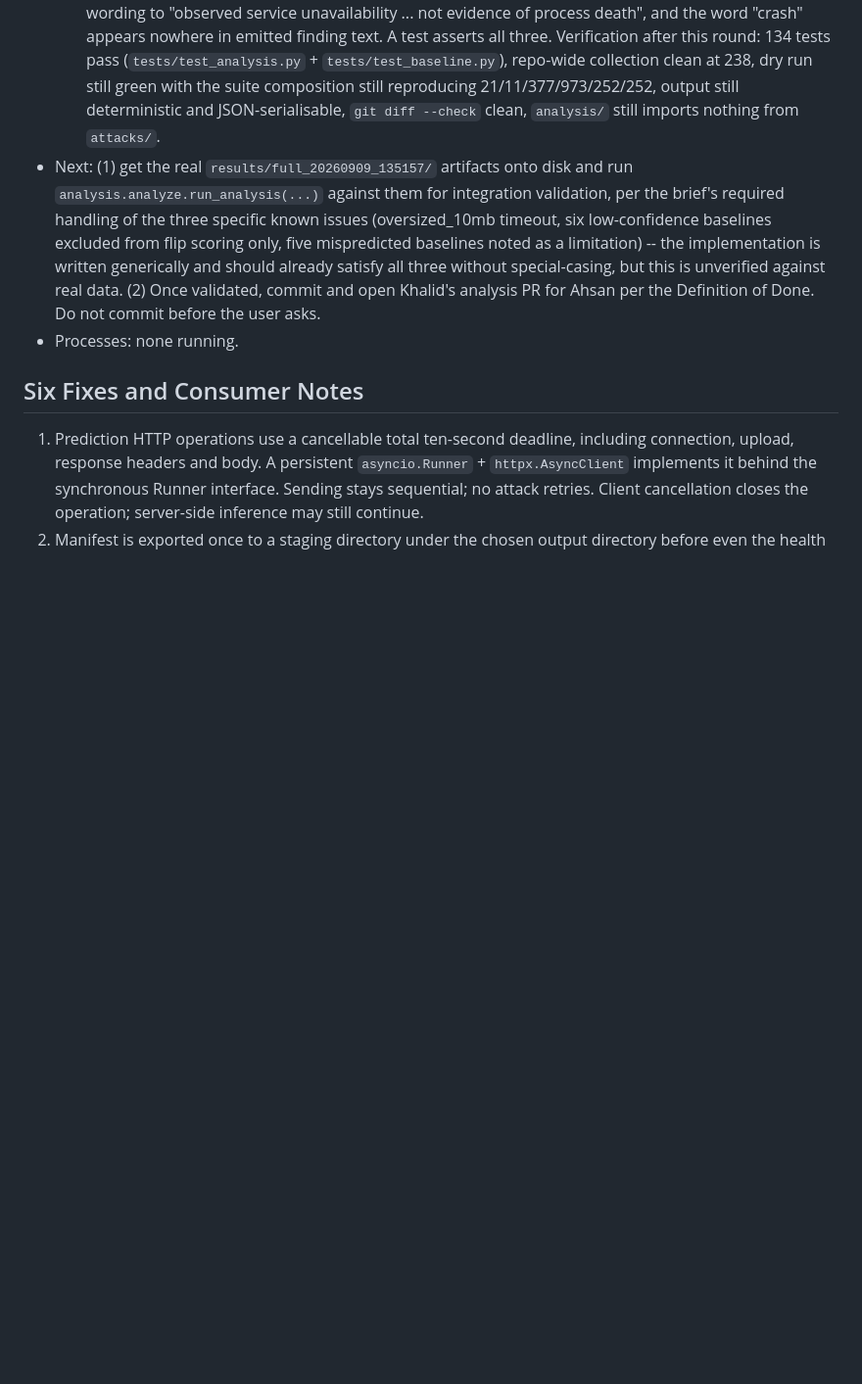
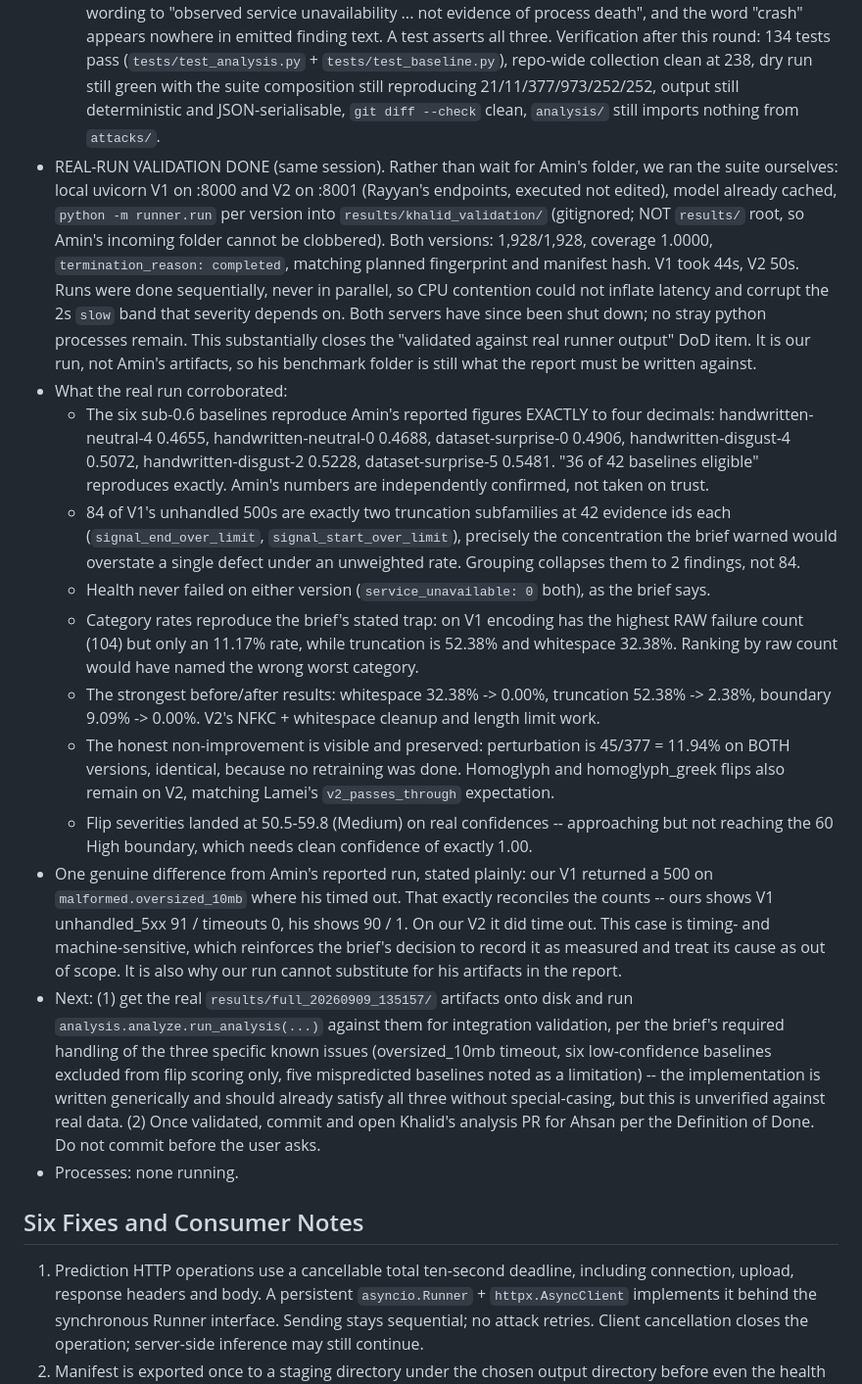
Before and after one commit to AminMaleh03/adversarial-redteam-toolkit-team-checkmate, a Markdown page: HANDOFF.md, the part around the change. Shown at 98% size. Rendered like a GitHub page; blank space fills up the shorter version.

Commit message:
docs: record real-run validation of the analysis pipeline
Ran the suite ourselves against local V1/V2 rather than waiting for the
benchmark folder. Both versions 1928/1928 at coverage 1.0000 with matching
fingerprints and manifest hash.

Independently reproduces Amin's reported figures: the six sub-0.6 baselines
match to four decimals, "36 of 42 eligible" matches, health never failed,
and 84 of V1's 500s are the two truncation subfamilies at 42 ids each.

One stated difference: our V1 returned 500 on malformed.oversized_10mb
where his timed out, which exactly reconciles 91/0 against his 90/1. That
case is machine-sensitive, so his artifacts remain what the report is
written against.

Co-Authored-By: Claude Opus 5 <noreply@anthropic.com>

```diff
--- a/HANDOFF.md
+++ b/HANDOFF.md
@@ -146,6 +146,45 @@
   the suite composition still reproducing 21/11/377/973/252/252, output still
   deterministic and JSON-serialisable, `git diff --check` clean, `analysis/` still imports
   nothing from `attacks/`.
+- REAL-RUN VALIDATION DONE (same session). Rather than wait for Amin's folder, we ran the
+  suite ourselves: local uvicorn V1 on :8000 and V2 on :8001 (Rayyan's endpoints, executed
+  not edited), model already cached, `python -m runner.run` per version into
+  `results/khalid_validation/` (gitignored; NOT `results/` root, so Amin's incoming folder
+  cannot be clobbered). Both versions: 1,928/1,928, coverage 1.0000,
+  `termination_reason: completed`, matching planned fingerprint and manifest hash. V1 took
+  44s, V2 50s. Runs were done sequentially, never in parallel, so CPU contention could not
+  inflate latency and corrupt the 2s `slow` band that severity depends on.
+  Both servers have since been shut down; no stray python processes remain.
+  This substantially closes the "validated against real runner output" DoD item. It is our
+  run, not Amin's artifacts, so his benchmark folder is still what the report must be
+  written against.
+- What the real run corroborated:
+  - The six sub-0.6 baselines reproduce Amin's reported figures EXACTLY to four decimals:
+    handwritten-neutral-4 0.4655, handwritten-neutral-0 0.4688, dataset-surprise-0 0.4906,
+    handwritten-disgust-4 0.5072, handwritten-disgust-2 0.5228, dataset-surprise-5 0.5481.
+    "36 of 42 baselines eligible" reproduces exactly. Amin's numbers are independently
+    confirmed, not taken on trust.
+  - 84 of V1's unhandled 500s are exactly two truncation subfamilies at 42 evidence ids
+    each (`signal_end_over_limit`, `signal_start_over_limit`), precisely the concentration
+    the brief warned would overstate a single defect under an unweighted rate. Grouping
+    collapses them to 2 findings, not 84.
+  - Health never failed on either version (`service_unavailable: 0` both), as the brief says.
+  - Category rates reproduce the brief's stated trap: on V1 encoding has the highest RAW
+    failure count (104) but only an 11.17% rate, while truncation is 52.38% and whitespace
+    32.38%. Ranking by raw count would have named the wrong worst category.
+  - The strongest before/after results: whitespace 32.38% -> 0.00%, truncation 52.38% ->
+    2.38%, boundary 9.09% -> 0.00%. V2's NFKC + whitespace cleanup and length limit work.
+  - The honest non-improvement is visible and preserved: perturbation is 45/377 = 11.94% on
+    BOTH versions, identical, because no retraining was done. Homoglyph and homoglyph_greek
+    flips also remain on V2, matching Lamei's `v2_passes_through` expectation.
+  - Flip severities landed at 50.5-59.8 (Medium) on real confidences -- approaching but not
+    reaching the 60 High boundary, which needs clean confidence of exactly 1.00.
+- One genuine difference from Amin's reported run, stated plainly: our V1 returned a 500 on
+  `malformed.oversized_10mb` where his timed out. That exactly reconciles the counts --
+  ours shows V1 unhandled_5xx 91 / timeouts 0, his shows 90 / 1. On our V2 it did time out.
+  This case is timing- and machine-sensitive, which reinforces the brief's decision to
+  record it as measured and treat its cause as out of scope. It is also why our run cannot
+  substitute for his artifacts in the report.
 - Next: (1) get the real `results/full_20260909_135157/` artifacts onto disk and run
   `analysis.analyze.run_analysis(...)` against them for integration validation, per the
   brief's required handling of the three specific known issues (oversized_10mb timeout,
```
